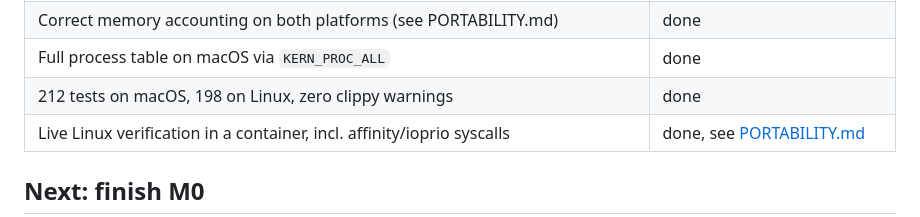
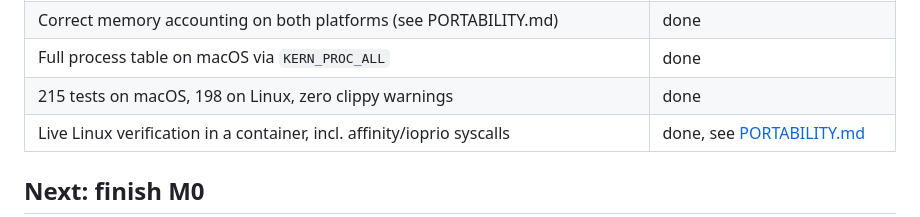
Before and after one commit to pandasir/gander, a Markdown page: docs/ROADMAP.md, the part around the change. Drawn GitHub-style.

Commit message:
docs: correct the test counts

```diff
--- a/docs/ROADMAP.md
+++ b/docs/ROADMAP.md
@@ -28,7 +28,7 @@ The vertical slice compiles, is tested, and runs on Linux **and macOS**.
 | macOS backend: `libproc` + `sysctl` + Mach | done, see [PORTABILITY.md](PORTABILITY.md) |
 | Correct memory accounting on both platforms (see PORTABILITY.md) | done |
 | Full process table on macOS via `KERN_PROC_ALL` | done |
-| 212 tests on macOS, 198 on Linux, zero clippy warnings | done |
+| 215 tests on macOS, 198 on Linux, zero clippy warnings | done |
 | Live Linux verification in a container, incl. affinity/ioprio syscalls | done, see [PORTABILITY.md](PORTABILITY.md) |
 
 ## Next: finish M0
```
